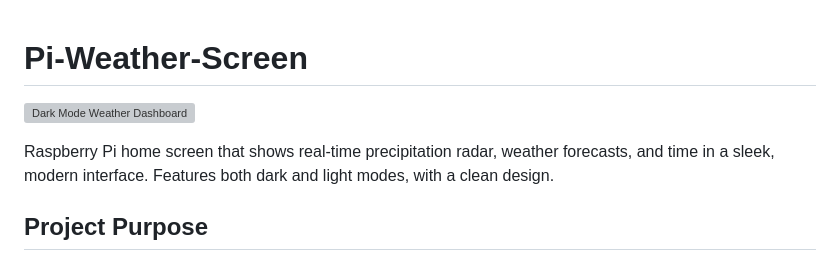
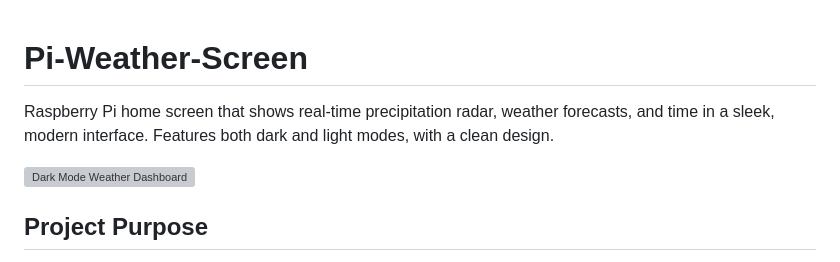
Before and after one commit to hudmarr/Pi-Weather-Screen, a Markdown page: README.md, the part around the change. Drawn GitHub-style; grey boxes are pictures that could not be loaded.

```diff
--- a/README.md
+++ b/README.md
@@ -1,8 +1,8 @@
 # Pi-Weather-Screen
 
+Raspberry Pi home screen that shows real-time precipitation radar, weather forecasts, and time in a sleek, modern interface. Features both dark and light modes, with a clean design.
+
 ![Dark Mode Weather Dashboard](pics/Screenshot%202025-02-24%20152829.png)
-
-Raspberry Pi home screen that shows real-time precipitation radar, weather forecasts, and time in a sleek, modern interface. Features both dark and light modes, with a clean design.
 
 ## Project Purpose
 
```
